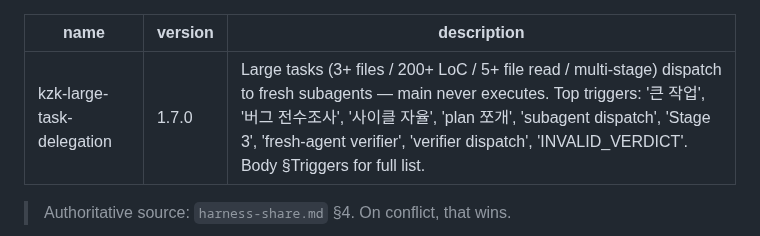
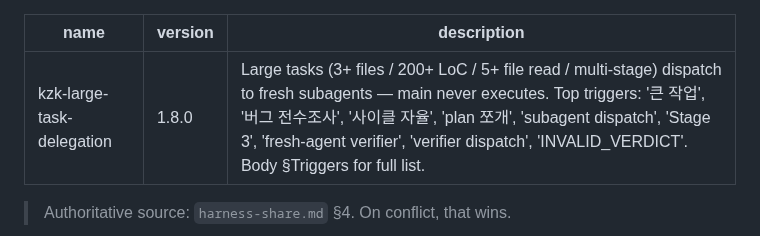
Before and after one commit to kimzerokim/kzk-harness, a Markdown page: skills/kzk-large-task-delegation/SKILL.md, the part around the change. Rendered like a GitHub page.

```diff
--- a/skills/kzk-large-task-delegation/SKILL.md
+++ b/skills/kzk-large-task-delegation/SKILL.md
@@ -1,6 +1,6 @@
 ---
 name: kzk-large-task-delegation
-version: 1.7.0
+version: 1.8.0
 description: "Large tasks (3+ files / 200+ LoC / 5+ file read / multi-stage) dispatch to fresh subagents — main never executes. Top triggers: '큰 작업', '버그 전수조사', '사이클 자율', 'plan 쪼개', 'subagent dispatch', 'Stage 3', 'fresh-agent verifier', 'verifier dispatch', 'INVALID_VERDICT'. Body §Triggers for full list."
 ---
 
```
Also changed, not shown: harness-flow-progress.md (+2 -0 lines), skills/kzk-pre-commit-gate/SKILL.md (+2 -2 lines).
